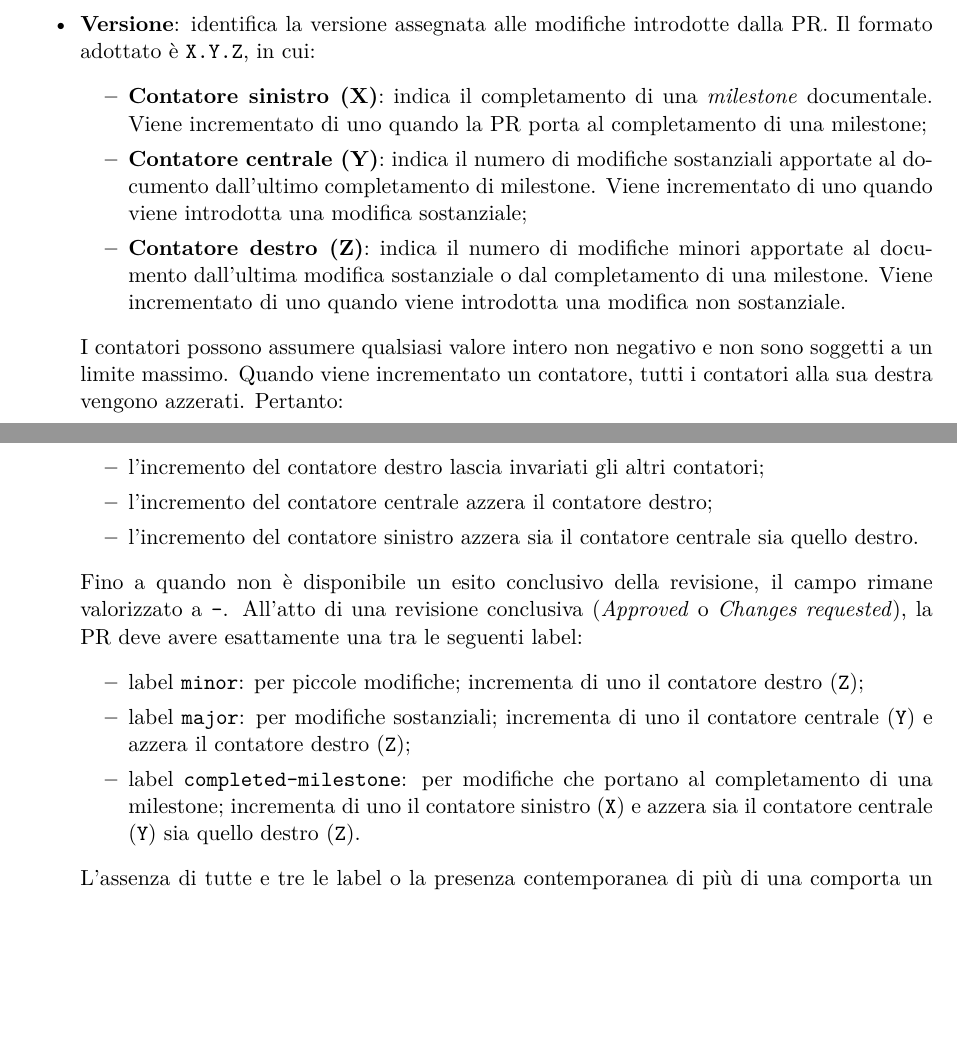
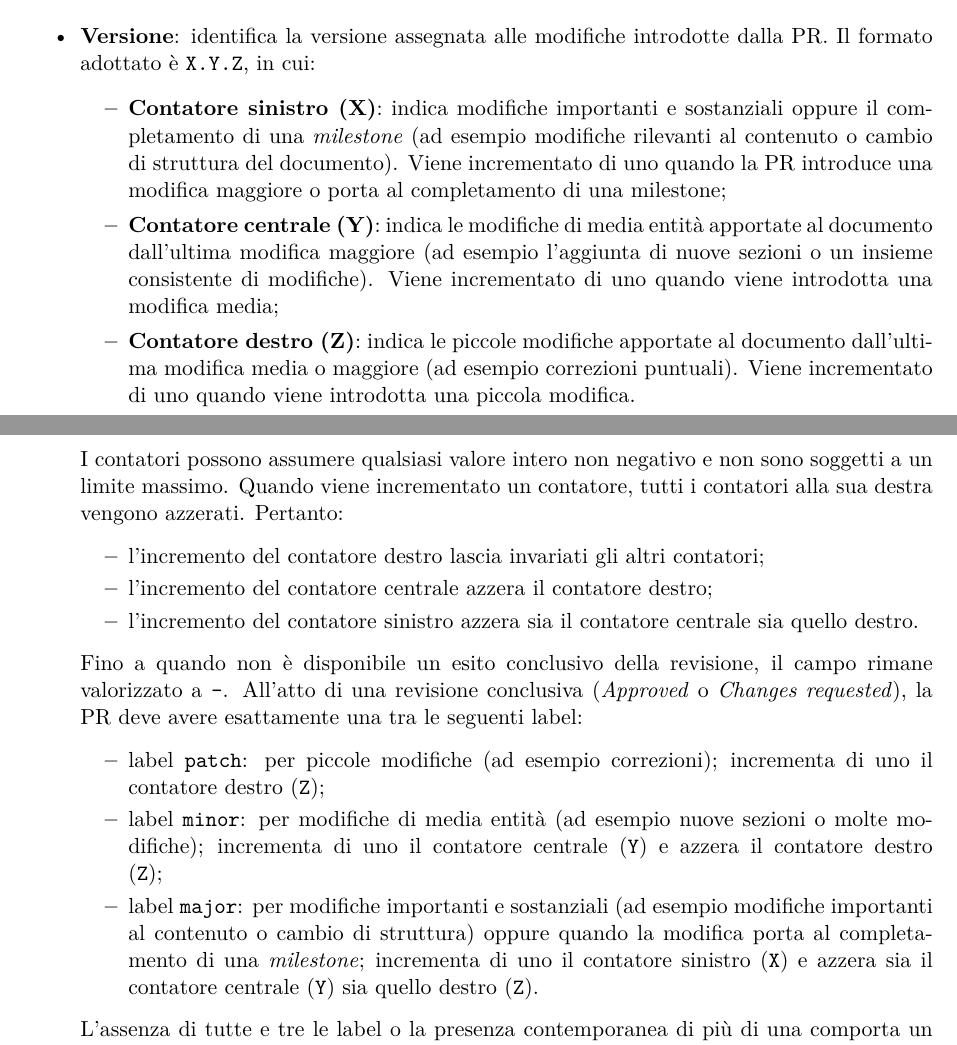
Before and after one commit to On-By-One-Team/On-By-One.github.io, a LaTeX document (docs/tex/gestionali/norme-di-progetto/norme-di-progetto-documentazione.tex): two parts of pages 16 and 17 of 20, joined at a grey line, cut so that both start at the same text, the shorter picture padded with empty space. Compiled offline with pdfLaTeX.

Commit message:
docs: modifica norme di progetto con l'inserimento di patch. (#114)

```diff
--- a/docs/tex/gestionali/norme-di-progetto/norme-di-progetto-documentazione.tex
+++ b/docs/tex/gestionali/norme-di-progetto/norme-di-progetto-documentazione.tex
@@ -641,9 +641,9 @@ La tabella contiene i seguenti campi:
 \begin{itemize}
     \item \textbf{Versione}: identifica la versione assegnata alle modifiche introdotte dalla PR. Il formato adottato è \texttt{X.Y.Z}, in cui:
     \begin{itemize}
-        \item \textbf{Contatore sinistro (X)}: indica il completamento di una \textit{milestone} documentale. Viene incrementato di uno quando la PR porta al completamento di una milestone;
-        \item \textbf{Contatore centrale (Y)}: indica il numero di modifiche sostanziali apportate al documento dall'ultimo completamento di milestone. Viene incrementato di uno quando viene introdotta una modifica sostanziale;
-        \item \textbf{Contatore destro (Z)}: indica il numero di modifiche minori apportate al documento dall'ultima modifica sostanziale o dal completamento di una milestone. Viene incrementato di uno quando viene introdotta una modifica non sostanziale.
+        \item \textbf{Contatore sinistro (X)}: indica modifiche importanti e sostanziali oppure il completamento di una \textit{milestone} (ad esempio modifiche rilevanti al contenuto o cambio di struttura del documento). Viene incrementato di uno quando la PR introduce una modifica maggiore o porta al completamento di una milestone;
+        \item \textbf{Contatore centrale (Y)}: indica le modifiche di media entità apportate al documento dall'ultima modifica maggiore (ad esempio l'aggiunta di nuove sezioni o un insieme consistente di modifiche). Viene incrementato di uno quando viene introdotta una modifica media;
+        \item \textbf{Contatore destro (Z)}: indica le piccole modifiche apportate al documento dall'ultima modifica media o maggiore (ad esempio correzioni puntuali). Viene incrementato di uno quando viene introdotta una piccola modifica.
     \end{itemize}
 
     I contatori possono assumere qualsiasi valore intero non negativo e non sono soggetti a un limite massimo. Quando viene incrementato un contatore, tutti i contatori alla sua destra vengono azzerati. Pertanto:
@@ -655,9 +655,9 @@ La tabella contiene i seguenti campi:
 
     Fino a quando non è disponibile un esito conclusivo della revisione, il campo rimane valorizzato a \texttt{-}. All'atto di una revisione conclusiva (\textit{Approved} o \textit{Changes requested}), la PR deve avere esattamente una tra le seguenti label:
     \begin{itemize}
-        \item label \texttt{minor}: per piccole modifiche; incrementa di uno il contatore destro (\texttt{Z});
-        \item label \texttt{major}: per modifiche sostanziali; incrementa di uno il contatore centrale (\texttt{Y}) e azzera il contatore destro (\texttt{Z});
-        \item label \texttt{completed-milestone}: per modifiche che portano al completamento di una milestone; incrementa di uno il contatore sinistro (\texttt{X}) e azzera sia il contatore centrale (\texttt{Y}) sia quello destro (\texttt{Z}).
+        \item label \texttt{patch}: per piccole modifiche (ad esempio correzioni); incrementa di uno il contatore destro (\texttt{Z});
+        \item label \texttt{minor}: per modifiche di media entità (ad esempio nuove sezioni o molte modifiche); incrementa di uno il contatore centrale (\texttt{Y}) e azzera il contatore destro (\texttt{Z});
+        \item label \texttt{major}: per modifiche importanti e sostanziali (ad esempio modifiche importanti al contenuto o cambio di struttura) oppure quando la modifica porta al completamento di una \textit{milestone}; incrementa di uno il contatore sinistro (\texttt{X}) e azzera sia il contatore centrale (\texttt{Y}) sia quello destro (\texttt{Z}).
     \end{itemize}
     L'assenza di tutte e tre le label o la presenza contemporanea di più di una comporta un errore bloccante dell'automazione.
 
```
